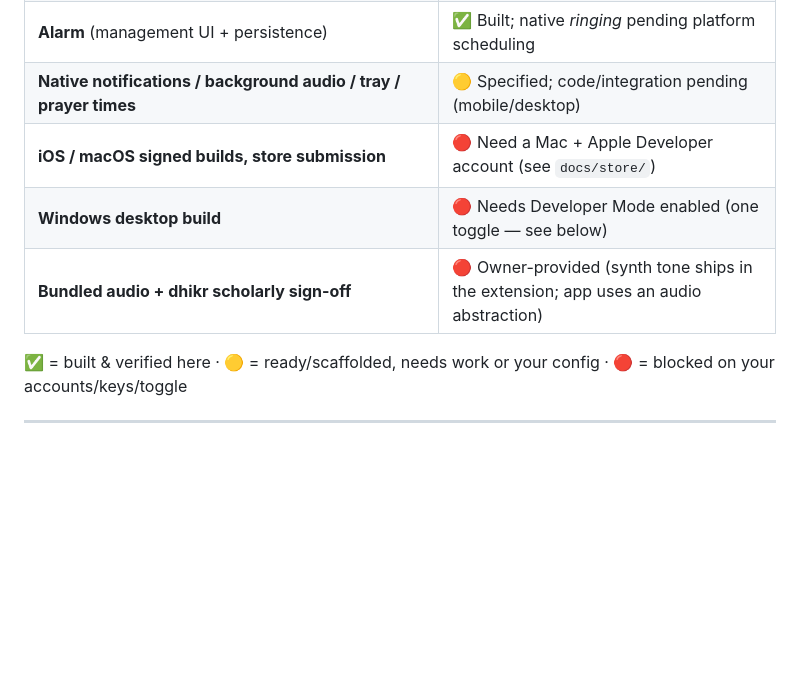
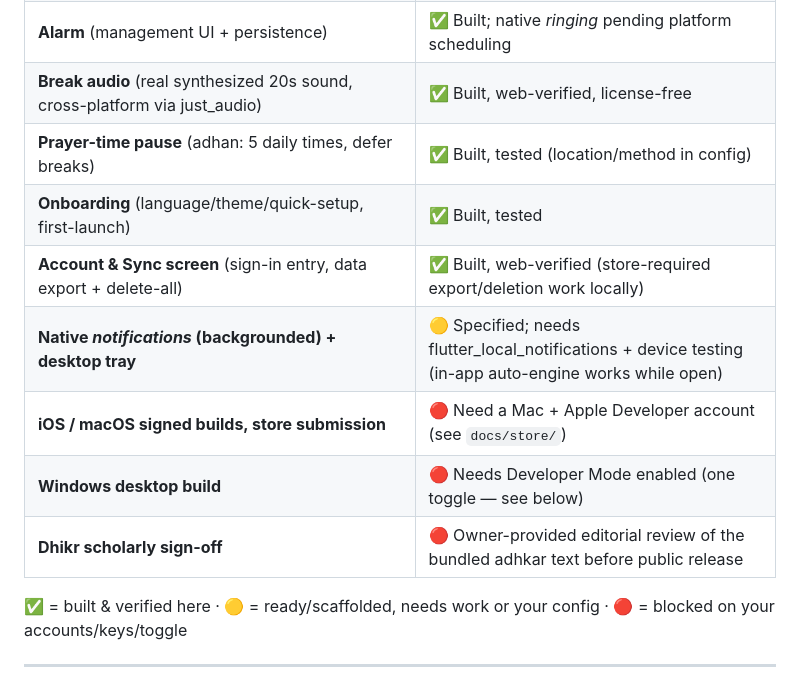
Before and after one commit to sultan0alshami/Tarf, a Markdown page: README.md, the part around the change. Rendered like a GitHub page; blank space fills up the shorter version.

Commit message:
docs: README status — real audio, prayer pause, onboarding, account all done
Co-Authored-By: Claude Opus 4.8 (1M context) <noreply@anthropic.com>

```diff
--- a/README.md
+++ b/README.md
@@ -28,10 +28,14 @@ Flutter codebase.
 | **Insights** (today stats, streak, 7-day chart, CSV export) | ✅ Built, tested, web-verified |
 | **To-dos** (estimated/actual, bind a task to a focus session) | ✅ Built, tested, web-verified |
 | **Alarm** (management UI + persistence) | ✅ Built; native *ringing* pending platform scheduling |
-| **Native notifications / background audio / tray / prayer times** | 🟡 Specified; code/integration pending (mobile/desktop) |
+| **Break audio** (real synthesized 20s sound, cross-platform via just_audio) | ✅ Built, web-verified, license-free |
+| **Prayer-time pause** (adhan: 5 daily times, defer breaks) | ✅ Built, tested (location/method in config) |
+| **Onboarding** (language/theme/quick-setup, first-launch) | ✅ Built, tested |
+| **Account & Sync screen** (sign-in entry, data export + delete-all) | ✅ Built, web-verified (store-required export/deletion work locally) |
+| **Native *notifications* (backgrounded) + desktop tray** | 🟡 Specified; needs flutter_local_notifications + device testing (in-app auto-engine works while open) |
 | **iOS / macOS signed builds, store submission** | 🔴 Need a Mac + Apple Developer account (see `docs/store/`) |
 | **Windows desktop build** | 🔴 Needs Developer Mode enabled (one toggle — see below) |
-| **Bundled audio + dhikr scholarly sign-off** | 🔴 Owner-provided (synth tone ships in the extension; app uses an audio abstraction) |
+| **Dhikr scholarly sign-off** | 🔴 Owner-provided editorial review of the bundled adhkar text before public release |
 
 ✅ = built & verified here · 🟡 = ready/scaffolded, needs work or your config · 🔴 = blocked on your accounts/keys/toggle
 
```
